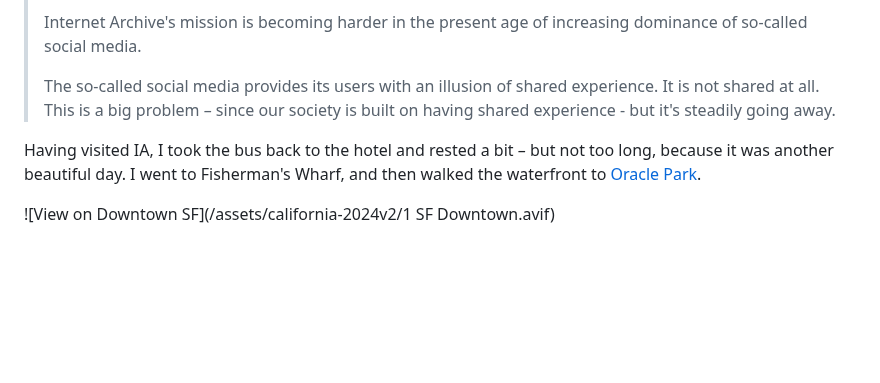
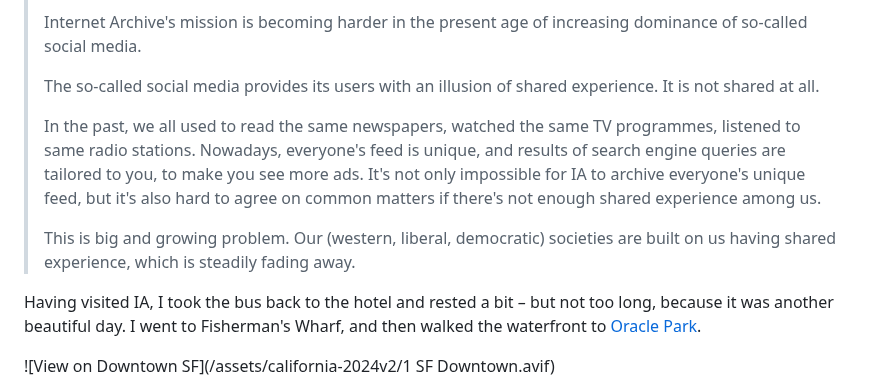
Before and after one commit to bartekpacia/garden, a Markdown page: posts/my-journey-to-google-io-2024.md, the part around the change. Drawn GitHub-style; blank space fills up the shorter version.

Commit message:
elaborate on so-called social media

```diff
--- a/posts/my-journey-to-google-io-2024.md
+++ b/posts/my-journey-to-google-io-2024.md
@@ -129,8 +129,17 @@ them run.
 > dominance of so-called social media.
 >
 > The so-called social media provides its users with an illusion of shared
-> experience. It is not shared at all. This is a big problem – since our society
-> is built on having shared experience - but it's steadily going away.
+> experience. It is not shared at all.
+>
+> In the past, we all used to read the same newspapers, watched the same TV
+> programmes, listened to same radio stations. Nowadays, everyone's feed is
+> unique, and results of search engine queries are tailored to you, to make you
+> see more ads. It's not only impossible for IA to archive everyone's unique
+> feed, but it's also hard to agree on common matters if there's not enough
+> shared experience among us.
+>
+> This is big and growing problem. Our (western, liberal, democratic) societies
+> are built on us having shared experience, which is steadily fading away.
 
 Having visited IA, I took the bus back to the hotel and rested a bit – but not
 too long, because it was another beautiful day. I went to Fisherman's Wharf, and
```
